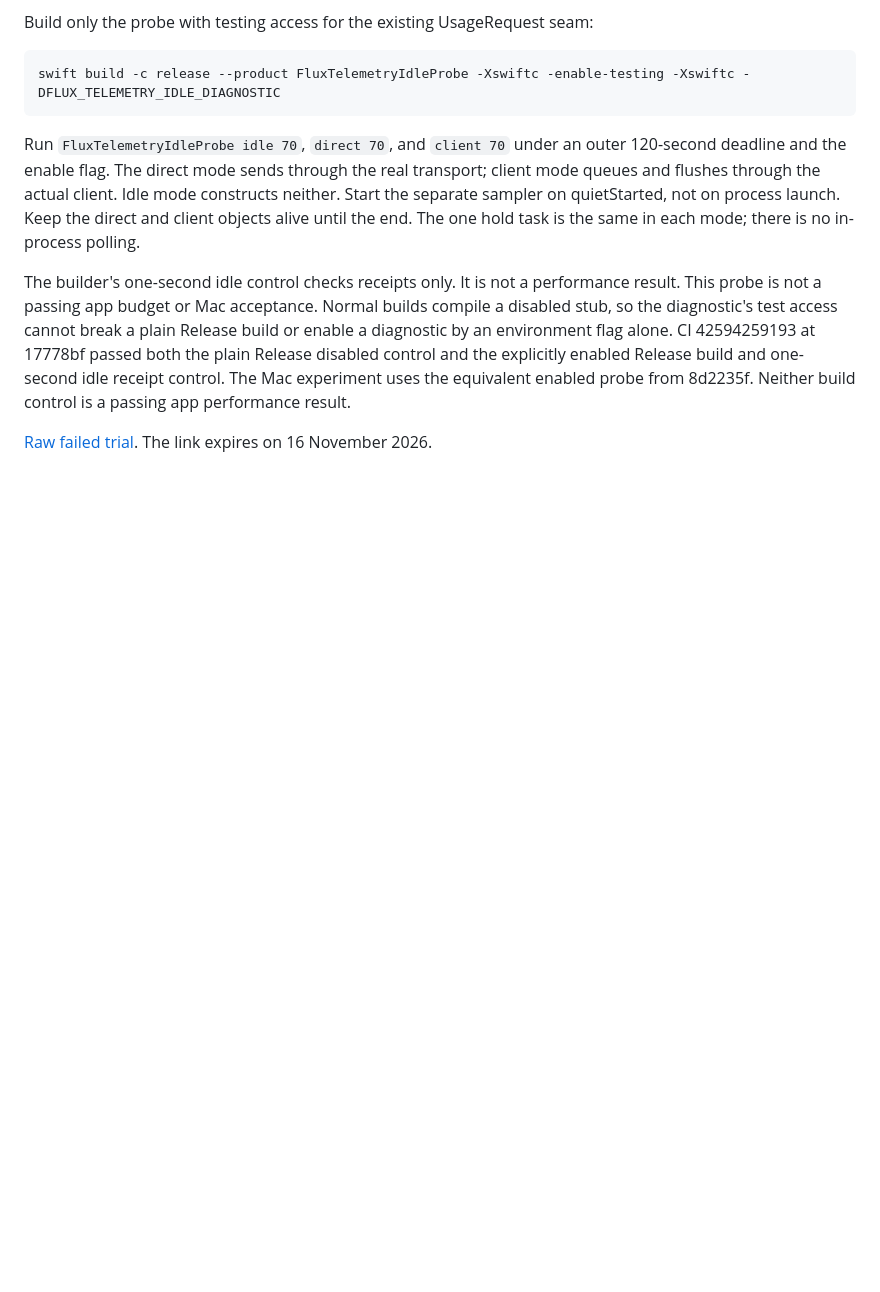
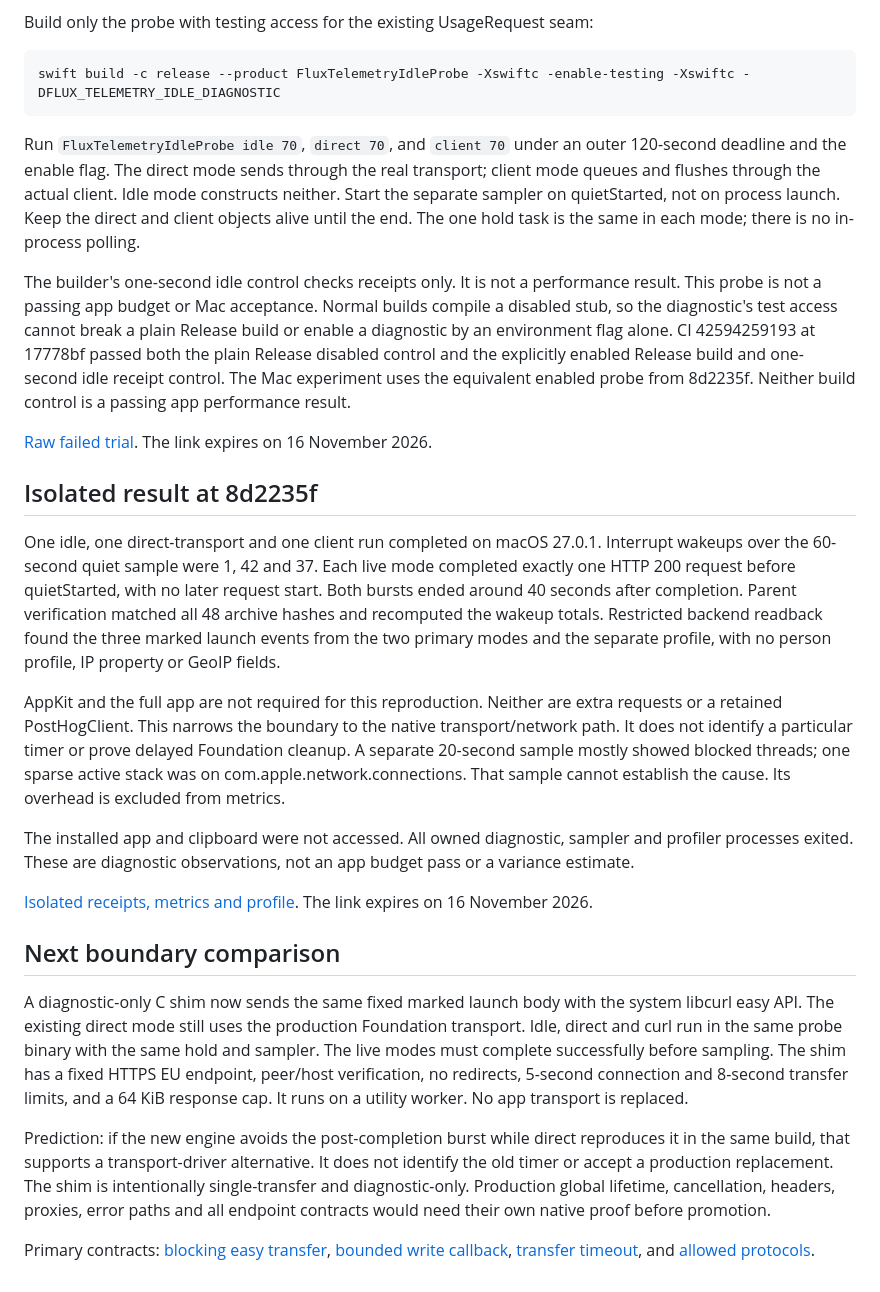
Before and after one commit to unknown6003/flux, a Markdown page: docs/rebuild/TELEMETRY-DIAGNOSIS.md, the part around the change. Rendered like a GitHub page; blank space fills up the shorter version.

Commit message:
Record transport-only reproduction and the next engine comparison

```diff
--- a/docs/rebuild/TELEMETRY-DIAGNOSIS.md
+++ b/docs/rebuild/TELEMETRY-DIAGNOSIS.md
@@ -77,3 +77,50 @@ build control is a passing app performance result.
 
 [Raw failed trial](https://templink.bdwy.xyz/media/1794821627-1794908027-10d56c5a166188301b51c0d0.bin).
 The link expires on 16 November 2026.
+
+## Isolated result at 8d2235f
+
+One idle, one direct-transport and one client run completed on macOS 27.0.1.
+Interrupt wakeups over the 60-second quiet sample were 1, 42 and 37. Each live
+mode completed exactly one HTTP 200 request before quietStarted, with no later
+request start. Both bursts ended around 40 seconds after completion. Parent
+verification matched all 48 archive hashes and recomputed the wakeup totals.
+Restricted backend readback found the three marked launch events from the two
+primary modes and the separate profile, with no person profile, IP property
+or GeoIP fields.
+
+AppKit and the full app are not required for this reproduction. Neither are
+extra requests or a retained PostHogClient. This narrows the boundary to the
+native transport/network path. It does not identify a particular timer or
+prove delayed Foundation cleanup. A separate 20-second sample mostly showed
+blocked threads; one sparse active stack was on com.apple.network.connections.
+That sample cannot establish the cause. Its overhead is excluded from metrics.
+
+The installed app and clipboard were not accessed. All owned diagnostic,
+sampler and profiler processes exited. These are diagnostic observations,
+not an app budget pass or a variance estimate.
+
+[Isolated receipts, metrics and profile](https://templink.bdwy.xyz/media/1794822654-1794909054-41c7e25c53f307aaf07a51b9.bin).
+The link expires on 16 November 2026.
+
+## Next boundary comparison
+
+A diagnostic-only C shim now sends the same fixed marked launch body with the
+system libcurl easy API. The existing direct mode still uses the production
+Foundation transport. Idle, direct and curl run in the same probe binary with
+the same hold and sampler. The live modes must complete successfully before
+sampling. The shim has a fixed HTTPS EU endpoint, peer/host verification,
+no redirects, 5-second connection and 8-second transfer limits, and a 64 KiB
+response cap. It runs on a utility worker. No app transport is replaced.
+
+Prediction: if the new engine avoids the post-completion burst while direct
+reproduces it in the same build, that supports a transport-driver alternative.
+It does not identify the old timer or accept a production replacement. The
+shim is intentionally single-transfer and diagnostic-only. Production global
+lifetime, cancellation, headers, proxies, error paths and all endpoint contracts
+would need their own native proof before promotion.
+
+Primary contracts: [blocking easy transfer](https://curl.se/libcurl/c/curl_easy_perform.html),
+[bounded write callback](https://curl.se/libcurl/c/CURLOPT_WRITEFUNCTION.html),
+[transfer timeout](https://curl.se/libcurl/c/CURLOPT_TIMEOUT_MS.html), and
+[allowed protocols](https://curl.se/libcurl/c/CURLOPT_PROTOCOLS_STR.html).
```
